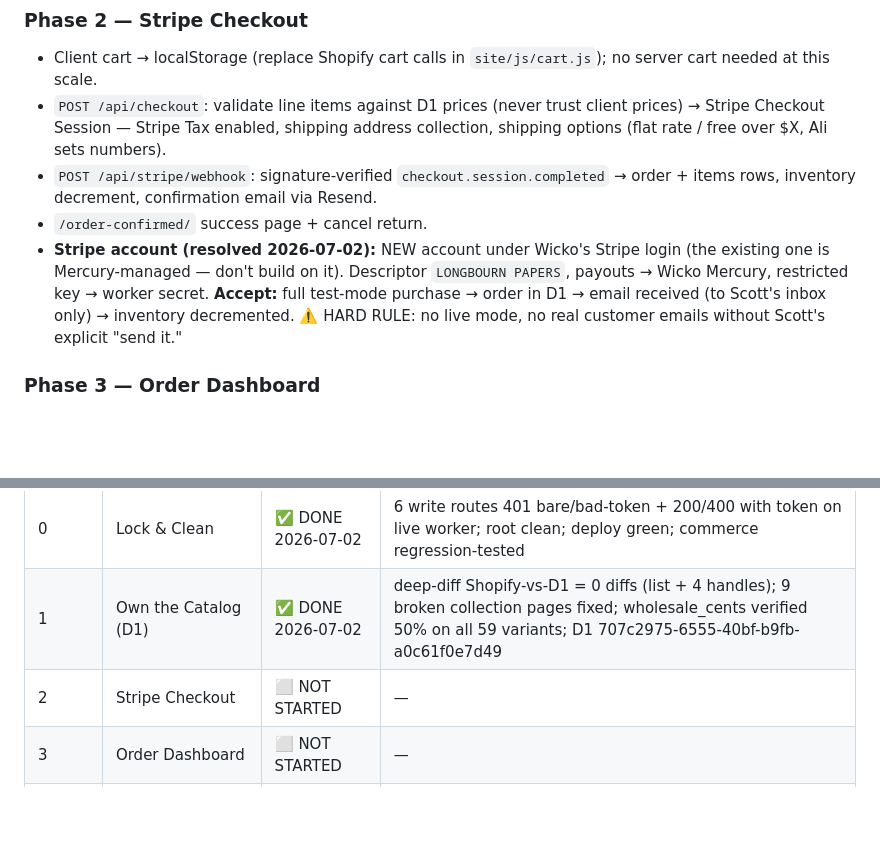
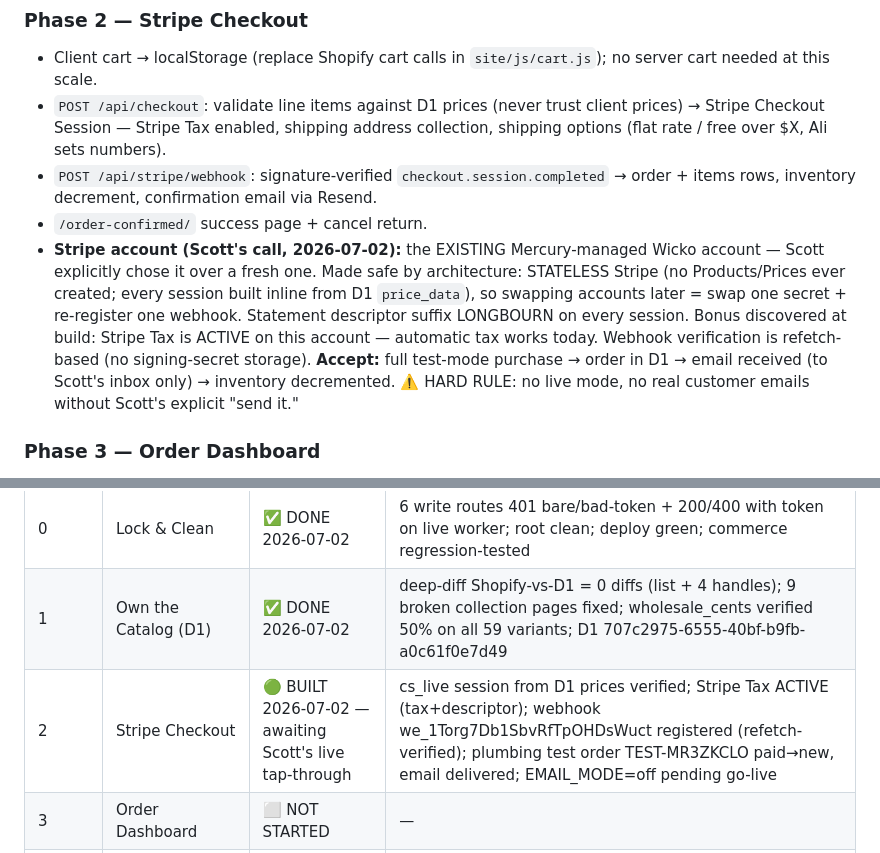
Before and after one commit to ramonscottf/longbourn-papers, a Markdown page: docs/PLAN-commerce-stack.md, 2 parts joined by grey strips. Rendered like a GitHub page; blank space fills up the shorter version.

```diff
--- a/docs/PLAN-commerce-stack.md
+++ b/docs/PLAN-commerce-stack.md
@@ -93,7 +93,7 @@ $0/mo fixed. Per-transaction: Stripe ~2.9% + 30¢; Stripe Tax ~0.5% on taxed ord
 - `POST /api/checkout`: validate line items against D1 prices (never trust client prices) → Stripe Checkout Session — Stripe Tax enabled, shipping address collection, shipping options (flat rate / free over $X, Ali sets numbers).
 - `POST /api/stripe/webhook`: signature-verified `checkout.session.completed` → order + items rows, inventory decrement, confirmation email via Resend.
 - `/order-confirmed/` success page + cancel return.
-- **Stripe account (resolved 2026-07-02):** NEW account under Wicko's Stripe login (the existing one is Mercury-managed — don't build on it). Descriptor `LONGBOURN PAPERS`, payouts → Wicko Mercury, restricted key → worker secret.
+- **Stripe account (Scott's call, 2026-07-02):** the EXISTING Mercury-managed Wicko account — Scott explicitly chose it over a fresh one. Made safe by architecture: STATELESS Stripe (no Products/Prices ever created; every session built inline from D1 `price_data`), so swapping accounts later = swap one secret + re-register one webhook. Statement descriptor suffix LONGBOURN on every session. Bonus discovered at build: Stripe Tax is ACTIVE on this account — automatic tax works today. Webhook verification is refetch-based (no signing-secret storage).
 **Accept:** full test-mode purchase → order in D1 → email received (to Scott's inbox only) → inventory decremented. ⚠️ HARD RULE: no live mode, no real customer emails without Scott's explicit "send it."
 
 ### Phase 3 — Order Dashboard
@@ -155,7 +155,7 @@ $0/mo fixed. Per-transaction: Stripe ~2.9% + 30¢; Stripe Tax ~0.5% on taxed ord
 |---|---|---|---|
 | 0 | Lock & Clean | ✅ DONE 2026-07-02 | 6 write routes 401 bare/bad-token + 200/400 with token on live worker; root clean; deploy green; commerce regression-tested |
 | 1 | Own the Catalog (D1) | ✅ DONE 2026-07-02 | deep-diff Shopify-vs-D1 = 0 diffs (list + 4 handles); 9 broken collection pages fixed; wholesale_cents verified 50% on all 59 variants; D1 707c2975-6555-40bf-b9fb-a0c61f0e7d49 |
-| 2 | Stripe Checkout | ⬜ NOT STARTED | — |
+| 2 | Stripe Checkout | 🟢 BUILT 2026-07-02 — awaiting Scott's live tap-through | cs_live session from D1 prices verified; Stripe Tax ACTIVE (tax+descriptor); webhook we_1Torg7Db1SbvRfTpOHDsWuct registered (refetch-verified); plumbing test order TEST-MR3ZKCLO paid→new, email delivered; EMAIL_MODE=off pending go-live |
 | 3 | Order Dashboard | ⬜ NOT STARTED | — |
 | 4 | Shipping & Labels | ⬜ NOT STARTED | — |
 | 5 | Brother Printing | ⬜ NOT STARTED | — |
```
Also changed, not shown: README.md (+1 -1 lines).
